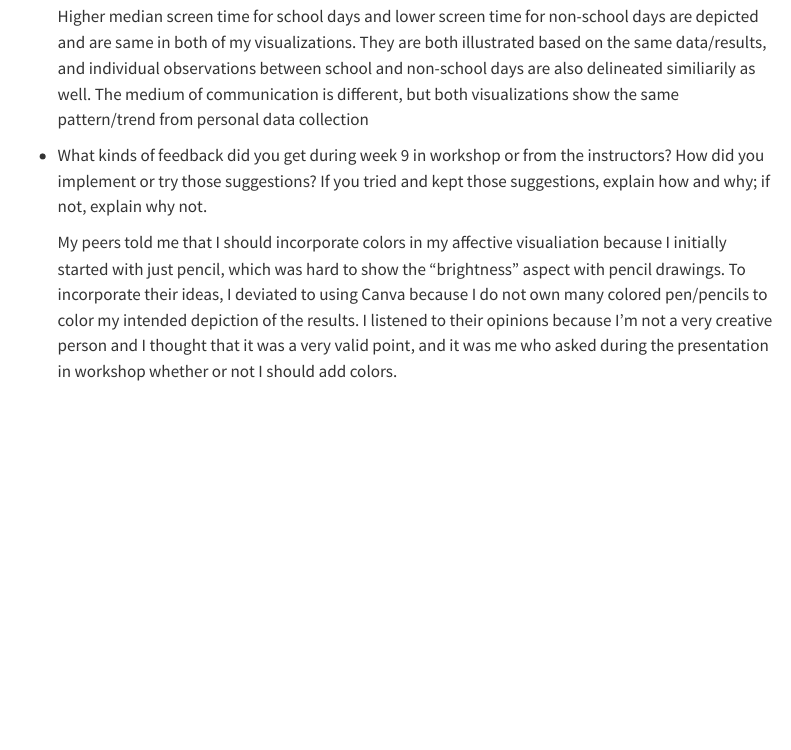
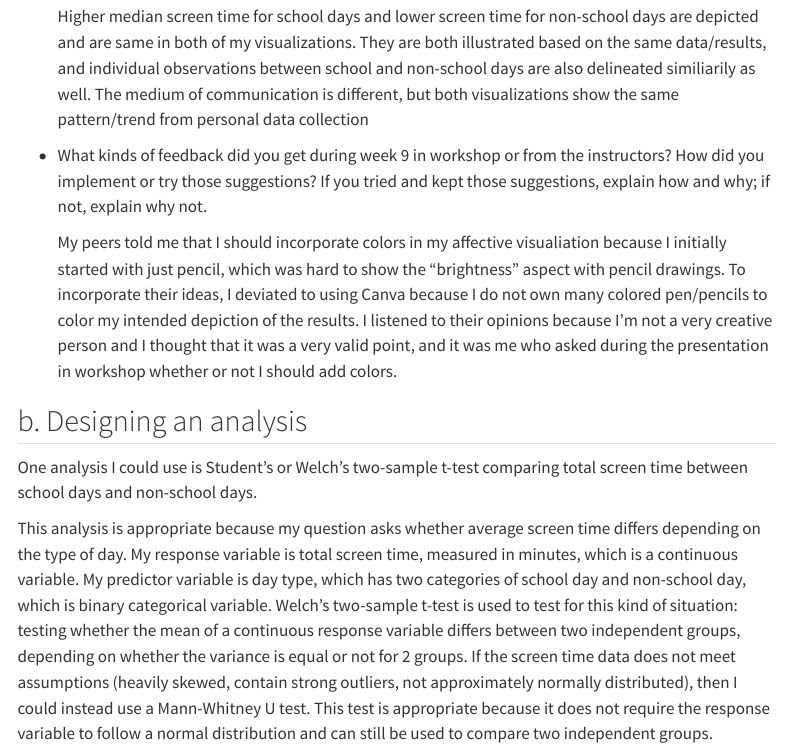
Before and after one commit to Hambanana0923/ENVS-193DS_winter-2026_final, a Quarto document (code/Final.qmd): the page in a window 1100 px wide, from 9330 px down. Rendered offline with R 4.5, knitr and Pandoc in place of Quarto, with nearby package versions; some code elsewhere in the file could not run offline; menus at the side of the page are left out; long lines of code are wrapped; column names are cleaned by a stand-in for the janitor package; a web font asked for in the figures is replaced by an installed one.

Commit message:
designing an analysis for personal data

```diff
--- a/code/Final.qmd
+++ b/code/Final.qmd
@@ -312,3 +312,9 @@ Mountain Plover nest site occupancy was highest when visual obstruction was low.
 -   What kinds of feedback did you get during week 9 in workshop or from the instructors? How did you implement or try those suggestions? If you tried and kept those suggestions, explain how and why; if not, explain why not.
 
     My peers told me that I should incorporate colors in my affective visualiation because I initially started with just pencil, which was hard to show the "brightness" aspect with pencil drawings. To incorporate their ideas, I deviated to using Canva because I do not own many colored pen/pencils to color my intended depiction of the results. I listened to their opinions because I'm not a very creative person and I thought that it was a very valid point, and it was me who asked during the presentation in workshop whether or not I should add colors.
+
+## b. Designing an analysis
+
+One analysis I could use is Student's or Welch's two-sample t-test comparing total screen time between school days and non-school days.
+
+This analysis is appropriate because my question asks whether average screen time differs depending on the type of day. My response variable is total screen time, measured in minutes, which is a continuous variable. My predictor variable is day type, which has two categories of school day and non-school day, which is binary categorical variable. Welch's two-sample t-test is used to test for this kind of situation: testing whether the mean of a continuous response variable differs between two independent groups, depending on whether the variance is equal or not for 2 groups. If the screen time data does not meet assumptions (heavily skewed, contain strong outliers, not approximately normally distributed), then I could instead use a Mann-Whitney U test. This test is appropriate because it does not require the response variable to follow a normal distribution and can still be used to compare two independent groups.
```
